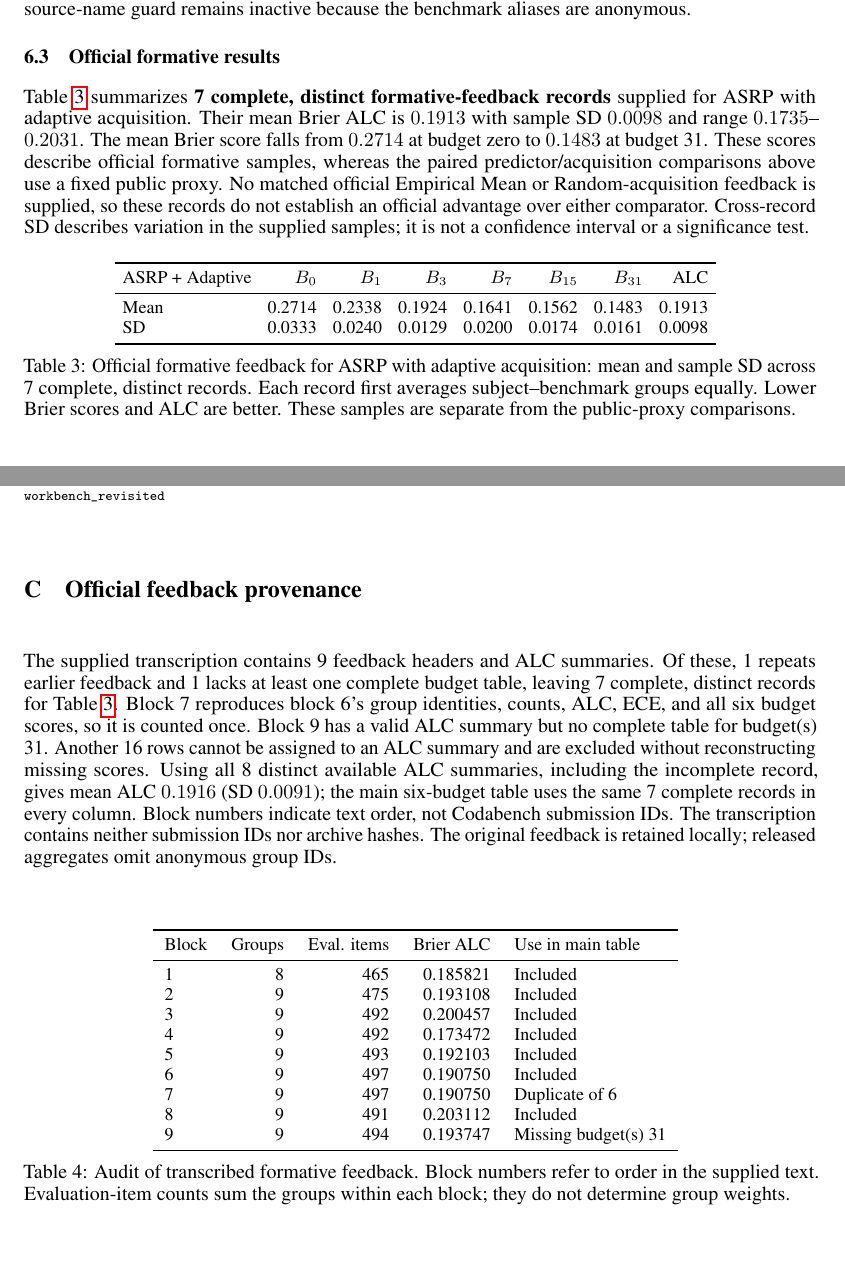
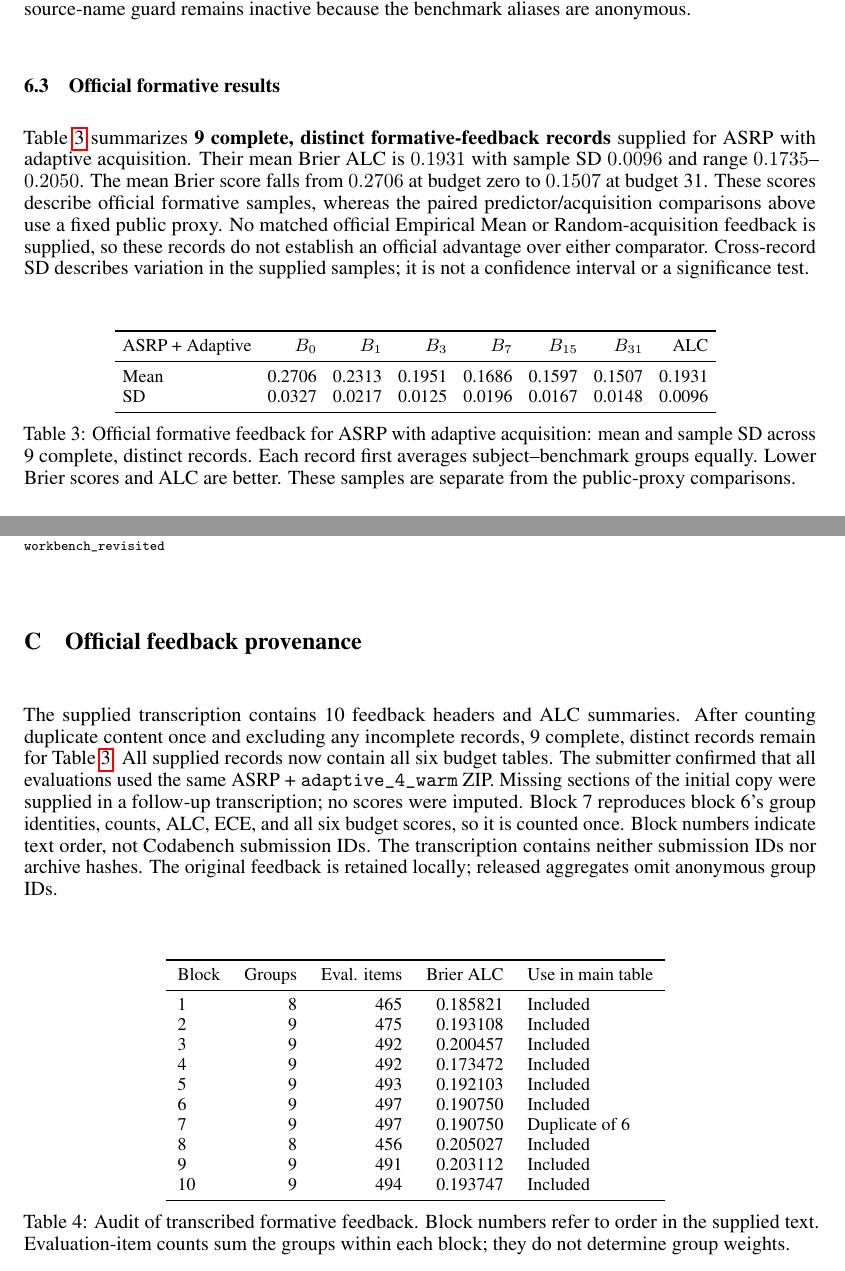
Before and after one commit to Hubert0916/arsp, a LaTeX paper (report/main.tex, which reads report/official_audit.tex, report/official_metadata.tex, report/official_overview.tex): two parts of pages 7 and 13 of 14, joined at a grey line, cut so that both start at the same text, the shorter picture padded with empty space. Compiled offline with pdfLaTeX.

Commit message:
Complete official feedback tables and record same-ZIP confirmation

```diff
--- a/report/official_audit.tex
+++ b/report/official_audit.tex
@@ -1 +1 @@
-The supplied transcription contains 9 feedback headers and ALC summaries. Of these, 1 repeats earlier feedback and 1 lacks at least one complete budget table, leaving 7 complete, distinct records for Table~\ref{tab:official}. Block 7 reproduces block 6's group identities, counts, ALC, ECE, and all six budget scores, so it is counted once. Block 9 has a valid ALC summary but no complete table for budget(s) 31. Another 16 rows cannot be assigned to an ALC summary and are excluded without reconstructing missing scores. Using all 8 distinct available ALC summaries, including the incomplete record, gives mean ALC $0.1916$ (SD $0.0091$); the main six-budget table uses the same 7 complete records in every column. Block numbers indicate text order, not Codabench submission IDs. The transcription contains neither submission IDs nor archive hashes. The original feedback is retained locally; released aggregates omit anonymous group IDs.
+The supplied transcription contains 10 feedback headers and ALC summaries. After counting duplicate content once and excluding any incomplete records, 9 complete, distinct records remain for Table~\ref{tab:official}. All supplied records now contain all six budget tables. The submitter confirmed that all evaluations used the same ASRP + \texttt{adaptive\_4\_warm} ZIP. Missing sections of the initial copy were supplied in a follow-up transcription; no scores were imputed. Block 7 reproduces block 6's group identities, counts, ALC, ECE, and all six budget scores, so it is counted once. Block numbers indicate text order, not Codabench submission IDs. The transcription contains neither submission IDs nor archive hashes. The original feedback is retained locally; released aggregates omit anonymous group IDs.
--- a/report/official_metadata.tex
+++ b/report/official_metadata.tex
@@ -1 +1 @@
-\newcommand{\OfficialRuns}{7}
+\newcommand{\OfficialRuns}{9}
--- a/report/official_overview.tex
+++ b/report/official_overview.tex
@@ -1 +1 @@
-Table~\ref{tab:official} summarizes \textbf{7 complete, distinct formative-feedback records} supplied for ASRP with adaptive acquisition. Their mean Brier ALC is $0.1913$ with sample SD $0.0098$ and range $0.1735$--$0.2031$. The mean Brier score falls from $0.2714$ at budget zero to $0.1483$ at budget 31. These scores describe official formative samples, whereas the paired predictor/acquisition comparisons above use a fixed public proxy. No matched official Empirical Mean or Random-acquisition feedback is supplied, so these records do not establish an official advantage over either comparator. Cross-record SD describes variation in the supplied samples; it is not a confidence interval or a significance test.
+Table~\ref{tab:official} summarizes \textbf{9 complete, distinct formative-feedback records} supplied for ASRP with adaptive acquisition. Their mean Brier ALC is $0.1931$ with sample SD $0.0096$ and range $0.1735$--$0.2050$. The mean Brier score falls from $0.2706$ at budget zero to $0.1507$ at budget 31. These scores describe official formative samples, whereas the paired predictor/acquisition comparisons above use a fixed public proxy. No matched official Empirical Mean or Random-acquisition feedback is supplied, so these records do not establish an official advantage over either comparator. Cross-record SD describes variation in the supplied samples; it is not a confidence interval or a significance test.
--- a/report/official_runs_table.tex
+++ b/report/official_runs_table.tex
@@ -9,7 +9,8 @@ Block & Groups & Eval. items & Brier ALC & Use in main table\\
 5 & 9 & 493 & 0.192103 & Included\\
 6 & 9 & 497 & 0.190750 & Included\\
 7 & 9 & 497 & 0.190750 & Duplicate of 6\\
-8 & 9 & 491 & 0.203112 & Included\\
-9 & 9 & 494 & 0.193747 & Missing budget(s) 31\\
+8 & 8 & 456 & 0.205027 & Included\\
+9 & 9 & 491 & 0.203112 & Included\\
+10 & 9 & 494 & 0.193747 & Included\\
 \bottomrule
 \end{tabular}
--- a/report/official_table.tex
+++ b/report/official_table.tex
@@ -2,7 +2,7 @@
 \toprule
 ASRP + Adaptive & $B_0$ & $B_1$ & $B_3$ & $B_7$ & $B_{15}$ & $B_{31}$ & ALC\\
 \midrule
-Mean & 0.2714 & 0.2338 & 0.1924 & 0.1641 & 0.1562 & 0.1483 & 0.1913\\
-SD & 0.0333 & 0.0240 & 0.0129 & 0.0200 & 0.0174 & 0.0161 & 0.0098\\
+Mean & 0.2706 & 0.2313 & 0.1951 & 0.1686 & 0.1597 & 0.1507 & 0.1931\\
+SD & 0.0327 & 0.0217 & 0.0125 & 0.0196 & 0.0167 & 0.0148 & 0.0096\\
 \bottomrule
 \end{tabular}
```
Also changed, not shown: report/main.tex (+3 -1 lines), report/official_abstract.tex (+1 -1 lines), report/official_conclusion.tex (+1 -1 lines), README.md, report/README.md, report/main.pdf, results/official/README.md, 5 other files.
